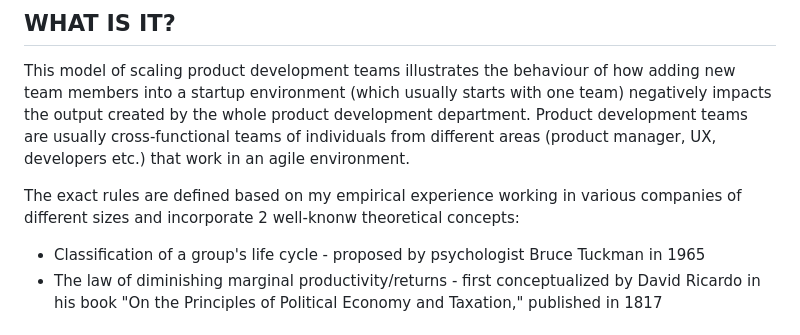
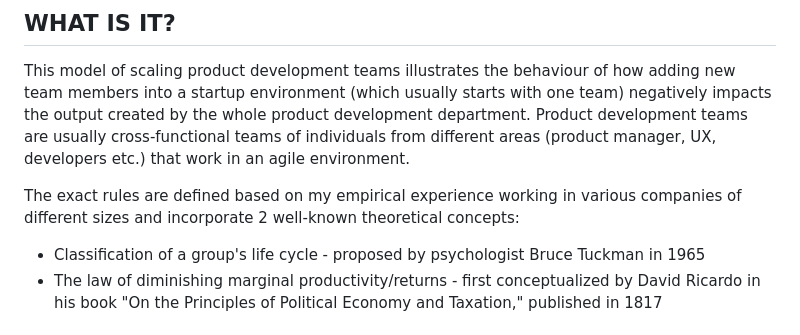
Before and after one commit to catherinn/teams-scaling-agent-based-model, a Markdown page: README.md, the part around the change. GitHub-like rendering.

```diff
--- a/README.md
+++ b/README.md
@@ -11,7 +11,7 @@
 This model of scaling product development teams illustrates the behaviour of how adding new team members into a startup environment (which usually starts with one team) negatively impacts the output created by the whole product development department.
 Product development teams are usually cross-functional teams of individuals from different areas (product manager, UX, developers etc.) that work in an agile environment.
 
-The exact rules are defined based on my empirical experience working in various companies of different sizes and incorporate 2 well-knonw theoretical concepts:
+The exact rules are defined based on my empirical experience working in various companies of different sizes and incorporate 2 well-known theoretical concepts:
 
 -  Classification of a group's life cycle - proposed by psychologist Bruce Tuckman in 1965
 - The law of diminishing marginal productivity/returns -  first conceptualized by David Ricardo in his book "On the Principles of Political Economy and Taxation," published in 1817
```
